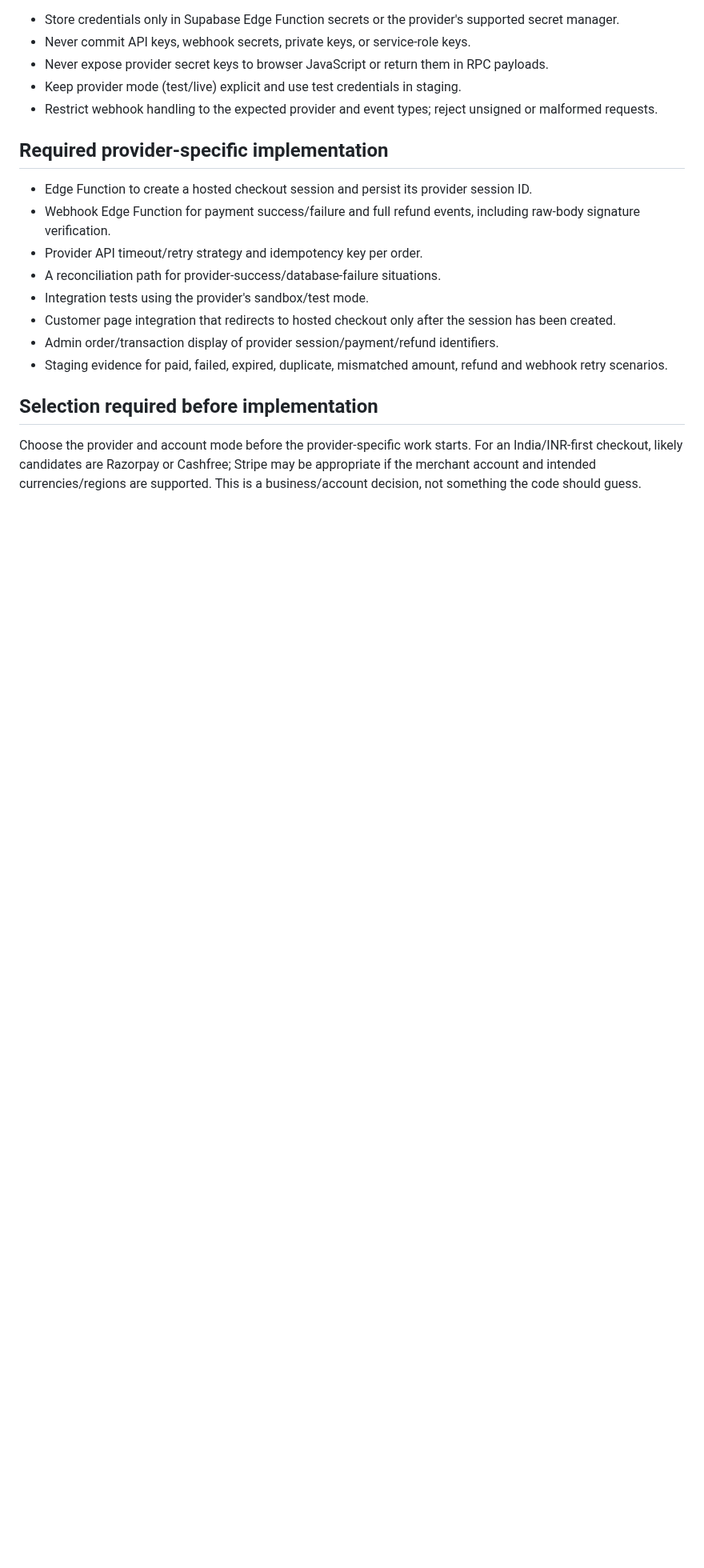
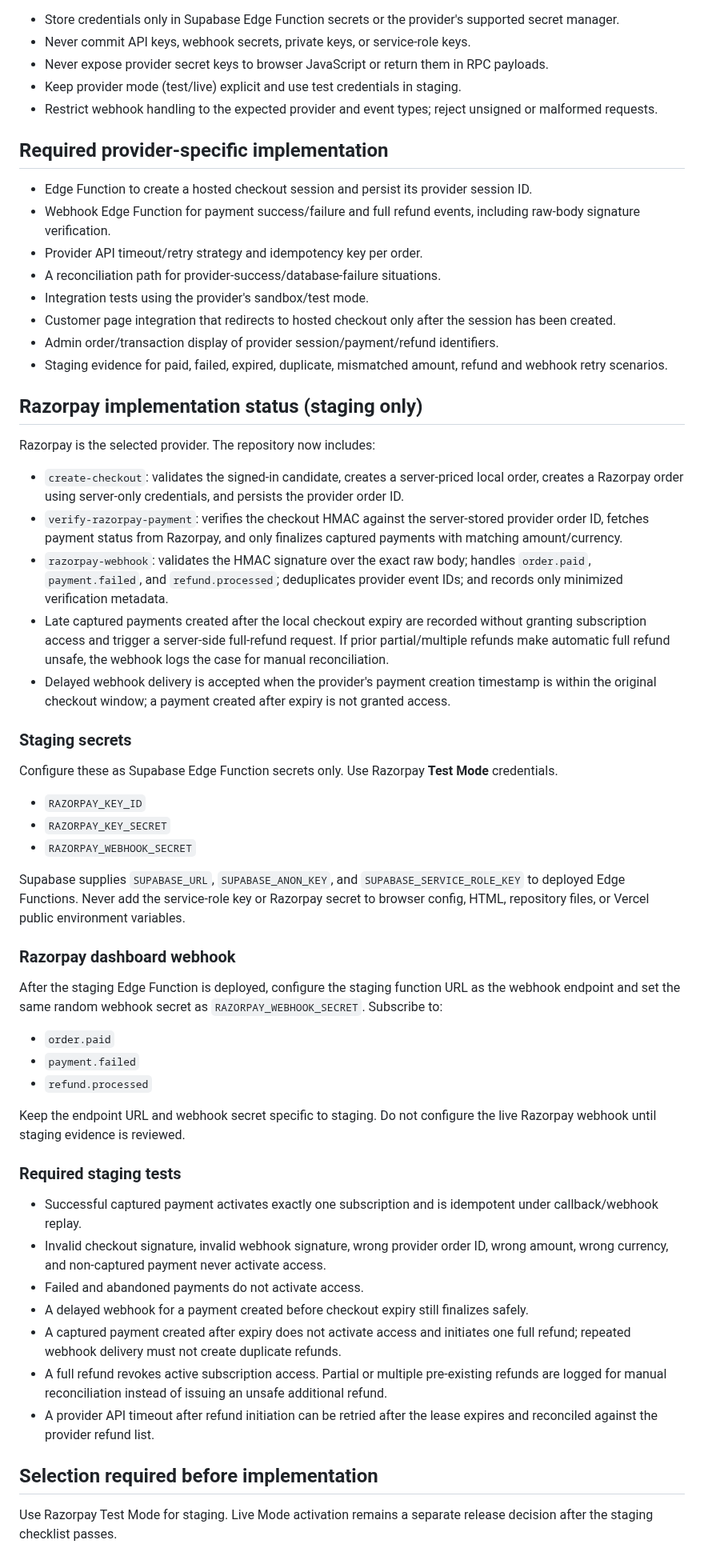
Before and after one commit to mrtabahi/final-1, a Markdown page: docs/payment-provider-integration.md, the part around one of its changes. Shown at 80% size. GitHub-like rendering; blank space fills up the shorter version.

Commit message:
docs: document Razorpay checkout and webhook rollout

```diff
--- a/docs/payment-provider-integration.md
+++ b/docs/payment-provider-integration.md
@@ -31,6 +31,47 @@ Status: provider-neutral database foundation is implemented; no provider is sele
 - Admin order/transaction display of provider session/payment/refund identifiers.
 - Staging evidence for paid, failed, expired, duplicate, mismatched amount, refund and webhook retry scenarios.
 
+
+## Razorpay implementation status (staging only)
+
+Razorpay is the selected provider. The repository now includes:
+
+- `create-checkout`: validates the signed-in candidate, creates a server-priced local order, creates a Razorpay order using server-only credentials, and persists the provider order ID.
+- `verify-razorpay-payment`: verifies the checkout HMAC against the server-stored provider order ID, fetches payment status from Razorpay, and only finalizes captured payments with matching amount/currency.
+- `razorpay-webhook`: validates the HMAC signature over the exact raw body; handles `order.paid`, `payment.failed`, and `refund.processed`; deduplicates provider event IDs; and records only minimized verification metadata.
+- Late captured payments created after the local checkout expiry are recorded without granting subscription access and trigger a server-side full-refund request. If prior partial/multiple refunds make automatic full refund unsafe, the webhook logs the case for manual reconciliation.
+- Delayed webhook delivery is accepted when the provider's payment creation timestamp is within the original checkout window; a payment created after expiry is not granted access.
+
+### Staging secrets
+
+Configure these as Supabase Edge Function secrets only. Use Razorpay **Test Mode** credentials.
+
+- `RAZORPAY_KEY_ID`
+- `RAZORPAY_KEY_SECRET`
+- `RAZORPAY_WEBHOOK_SECRET`
+
+Supabase supplies `SUPABASE_URL`, `SUPABASE_ANON_KEY`, and `SUPABASE_SERVICE_ROLE_KEY` to deployed Edge Functions. Never add the service-role key or Razorpay secret to browser config, HTML, repository files, or Vercel public environment variables.
+
+### Razorpay dashboard webhook
+
+After the staging Edge Function is deployed, configure the staging function URL as the webhook endpoint and set the same random webhook secret as `RAZORPAY_WEBHOOK_SECRET`. Subscribe to:
+
+- `order.paid`
+- `payment.failed`
+- `refund.processed`
+
+Keep the endpoint URL and webhook secret specific to staging. Do not configure the live Razorpay webhook until staging evidence is reviewed.
+
+### Required staging tests
+
+- Successful captured payment activates exactly one subscription and is idempotent under callback/webhook replay.
+- Invalid checkout signature, invalid webhook signature, wrong provider order ID, wrong amount, wrong currency, and non-captured payment never activate access.
+- Failed and abandoned payments do not activate access.
+- A delayed webhook for a payment created before checkout expiry still finalizes safely.
+- A captured payment created after expiry does not activate access and initiates one full refund; repeated webhook delivery must not create duplicate refunds.
+- A full refund revokes active subscription access. Partial or multiple pre-existing refunds are logged for manual reconciliation instead of issuing an unsafe additional refund.
+- A provider API timeout after refund initiation can be retried after the lease expires and reconciled against the provider refund list.
+
 ## Selection required before implementation
 
-Choose the provider and account mode before the provider-specific work starts. For an India/INR-first checkout, likely candidates are Razorpay or Cashfree; Stripe may be appropriate if the merchant account and intended currencies/regions are supported. This is a business/account decision, not something the code should guess.
+Use Razorpay Test Mode for staging. Live Mode activation remains a separate release decision after the staging checklist passes.
```
Also changed, not shown: other parts of docs/payment-provider-integration.md (+1 -1 lines).
